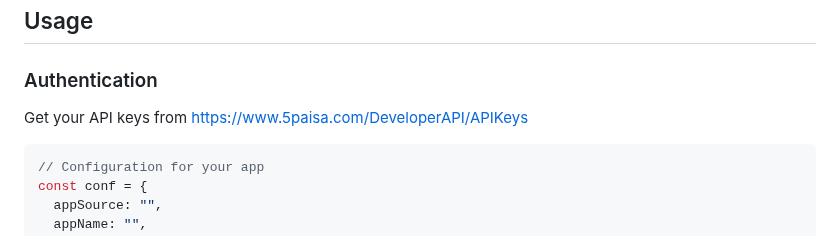
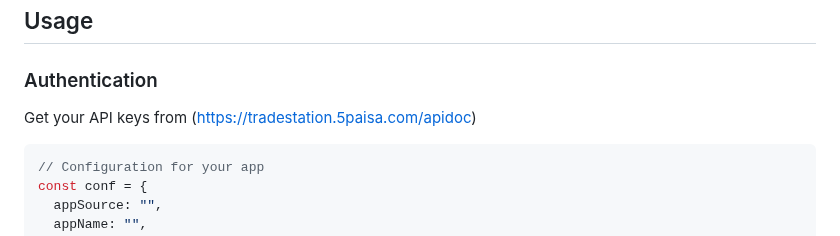
Before and after one commit to OpenApi-5p/5paisa-js, a Markdown page: README.md, the part around the change. Drawn GitHub-style.

````diff
--- a/README.md
+++ b/README.md
@@ -16,7 +16,7 @@ Docs are hosted at https://5paisa.github.io/5paisa-js/
 
 ### Authentication
 
-Get your API keys from [https://www.5paisa.com/DeveloperAPI/APIKeys](https://tradestation.5paisa.com/apidoc)
+Get your API keys from (https://tradestation.5paisa.com/apidoc)
 
 ```js
 // Configuration for your app
````
